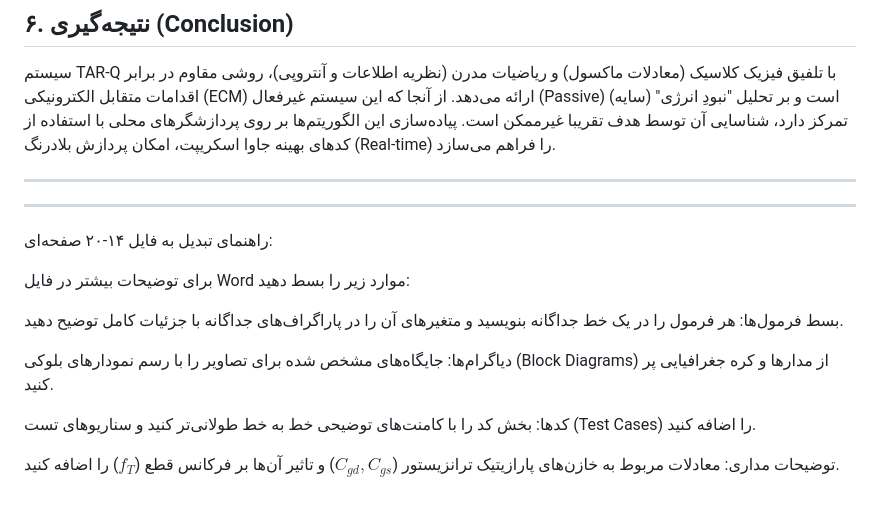
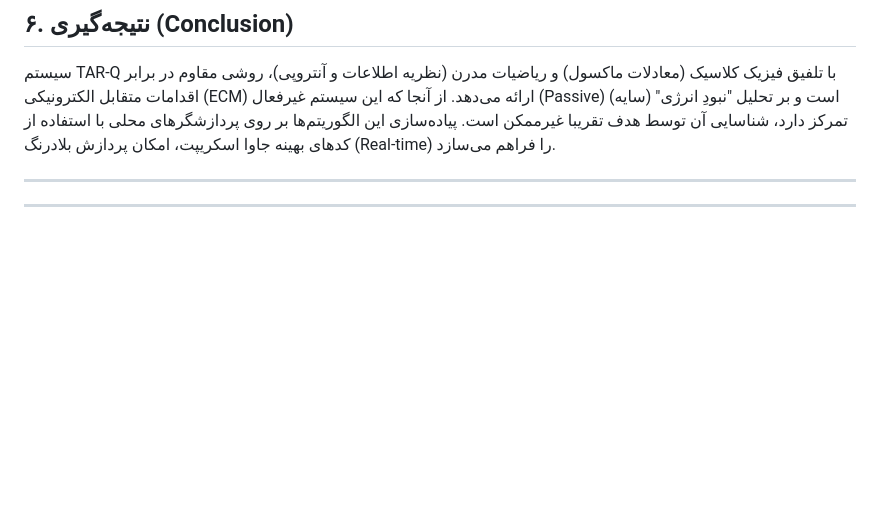
Before and after one commit to cinascorp/TAR-Q, a Markdown page: documents/edea.md, the part around the change. GitHub-like rendering; blank space fills up the shorter version.

```diff
--- a/documents/edea.md
+++ b/documents/edea.md
@@ -233,14 +233,3 @@ ________________________________
 
 ________________________________________________________________________________________________
 ________________________________________________________________________________________________
-راهنمای تبدیل به فایل ۱۴-۲۰ صفحه‌ای:
-
-برای توضیحات بیشتر در فایل Word موارد زیر را بسط دهید:
-
-بسط فرمول‌ها: هر فرمول را در یک خط جداگانه بنویسید و متغیرهای آن را در پاراگراف‌های جداگانه با جزئیات کامل توضیح دهید.
-
-دیاگرام‌ها: جایگاه‌های مشخص شده برای تصاویر را با رسم نمودارهای بلوکی (Block Diagrams) از مدارها و کره جغرافیایی پر کنید.
-
-کدها: بخش کد را با کامنت‌های توضیحی خط به خط طولانی‌تر کنید و سناریوهای تست (Test Cases) را اضافه کنید.
-
-توضیحات مداری: معادلات مربوط به خازن‌های پارازیتیک ترانزیستور ($C_{gd}, C_{gs}$) و تاثیر آن‌ها بر فرکانس قطع ($f_T$) را اضافه کنید.
```
